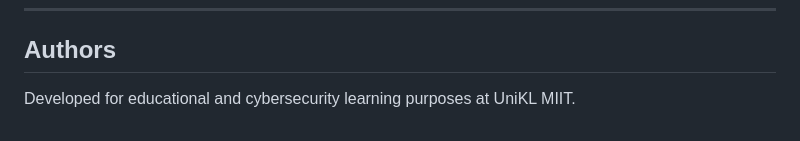
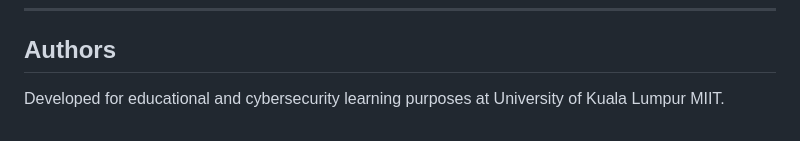
Before and after one commit to iqbal-labqi/secure-task-management-system, a Markdown page: README.md, the part around the change. Rendered like a GitHub page.

Commit message:
Update institution name in README

```diff
--- a/README.md
+++ b/README.md
@@ -228,4 +228,4 @@ Production must use:
 
 ## Authors
 
-Developed for educational and cybersecurity learning purposes at UniKL MIIT.
+Developed for educational and cybersecurity learning purposes at University of Kuala Lumpur MIIT.
```
